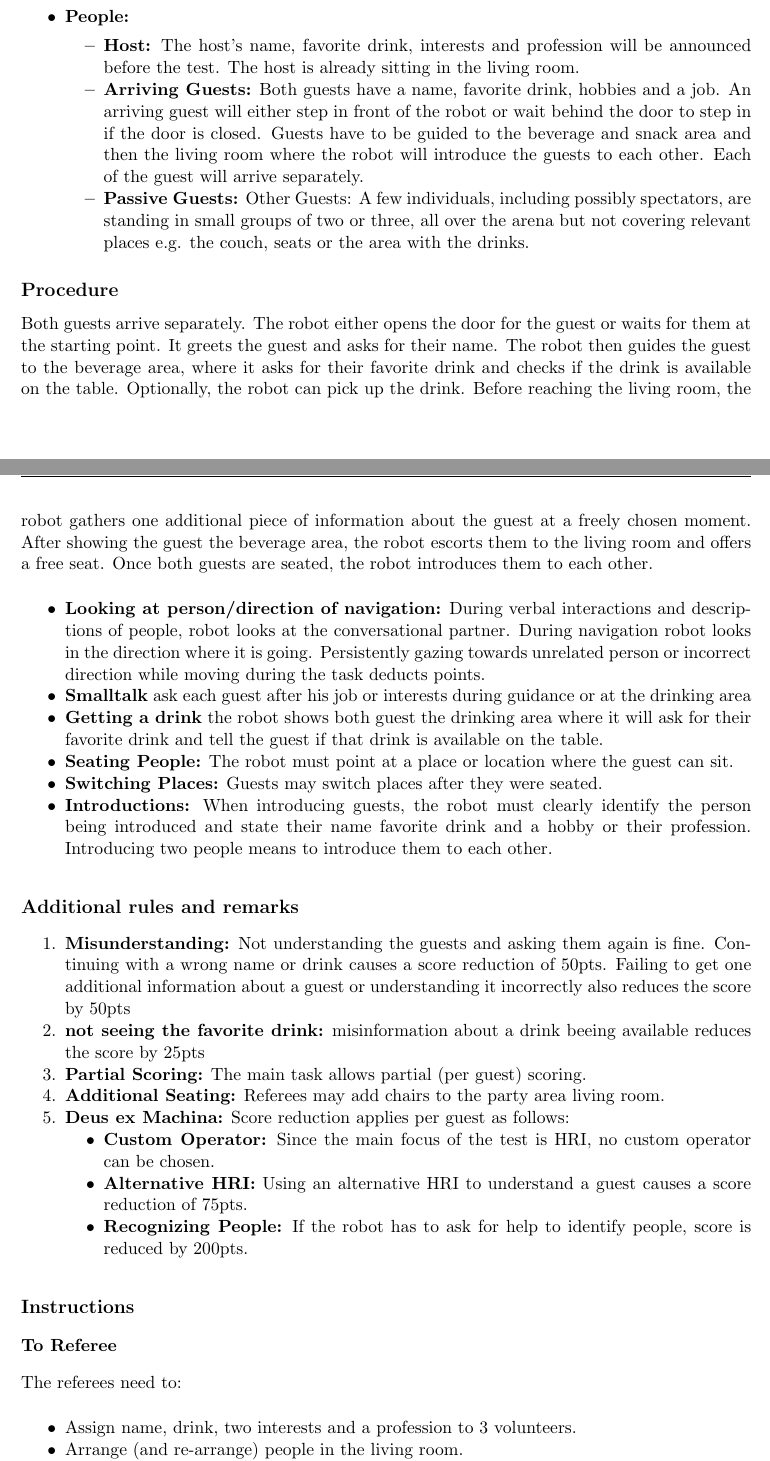
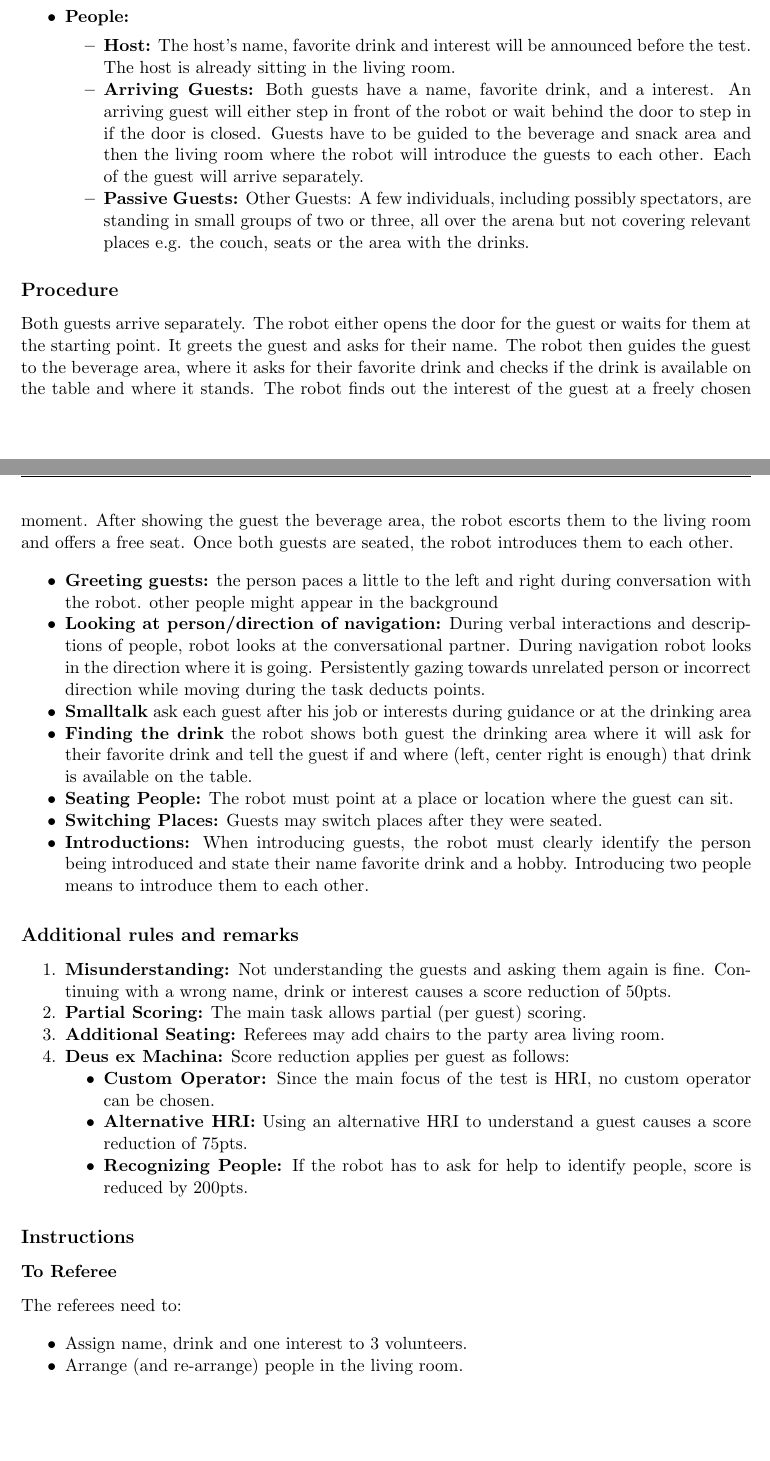
Before and after one commit to RoboCupAtHome/RuleBook, a LaTeX thesis (documents/rulebook.tex, which reads tasks/Receptionist.tex): two parts of pages 51 and 52 of 78, joined at a grey line, cut so that both start at the same text, the shorter picture padded with empty space. Compiled offline with pdfLaTeX.

Commit message:
[Receptionist] feedback implementation

```diff
--- a/tasks/Receptionist.tex
+++ b/tasks/Receptionist.tex
@@ -31,9 +31,9 @@ The robot has to take two new guests to the living room to introduce them and of
 
 	\item \textbf{People:}
 	\begin{itemize}
-	\item \textbf{Host:} The host's name, favorite drink, interests and profession will be announced before the test. The host is already sitting in the living room.
+	\item \textbf{Host:} The host's name, favorite drink and interest will be announced before the test. The host is already sitting in the living room.
 
-	\item \textbf{Arriving Guests:} Both guests have a name, favorite drink, hobbies and a job. An arriving guest will either step in front of the robot or wait behind the door to step in if the door is closed. Guests have to be guided to the beverage and snack area and then the living room where the robot will introduce the guests to each other. Each of the guest will arrive separately.
+	\item \textbf{Arriving Guests:} Both guests have a name, favorite drink, and a interest. An arriving guest will either step in front of the robot or wait behind the door to step in if the door is closed. Guests have to be guided to the beverage and snack area and then the living room where the robot will introduce the guests to each other. Each of the guest will arrive separately.
 
 	\item \textbf{Passive Guests:} Other Guests: A few individuals, including possibly spectators, are standing in small groups of two or three, all over the arena but not covering relevant places e.g. the couch, seats or the area with the drinks.
 	\end{itemize}
@@ -41,8 +41,9 @@ The robot has to take two new guests to the living room to introduce them and of
 \end{itemize}
 
 \subsection*{Procedure}
-Both guests arrive separately. The robot either opens the door for the guest or waits for them at the starting point. It greets the guest and asks for their name. The robot then guides the guest to the beverage area, where it asks for their favorite drink and checks if the drink is available on the table. Optionally, the robot can pick up the drink. Before reaching the living room, the robot gathers one additional piece of information about the guest at a freely chosen moment. After showing the guest the beverage area, the robot escorts them to the living room and offers a free seat. Once both guests are seated, the robot introduces them to each other.
+Both guests arrive separately. The robot either opens the door for the guest or waits for them at the starting point. It greets the guest and asks for their name. The robot then guides the guest to the beverage area, where it asks for their favorite drink and checks if the drink is available on the table and where it stands. The robot finds out the interest of the guest at a freely chosen moment. After showing the guest the beverage area, the robot escorts them to the living room and offers a free seat. Once both guests are seated, the robot introduces them to each other.
 \begin{itemize}
+	\item \textbf{Greeting guests:} the person paces a little to the left and right during conversation with the robot. other people might appear in the background
 
 	\item \textbf{Looking at person/direction of navigation:} During verbal interactions and descriptions of people, robot
 	looks at the conversational partner. During navigation robot looks in the direction where it is going. Persistently gazing towards unrelated
@@ -50,20 +51,18 @@ Both guests arrive separately. The robot either opens the door for the guest or
 
     \item \textbf{Smalltalk} ask each guest after his job or interests during guidance or at the drinking area
 
-    \item \textbf{Getting a drink} the robot shows both guest the drinking area where it will ask for their favorite drink and tell the guest if that drink is available on the table.
+    \item \textbf{Finding the drink} the robot shows both guest the drinking area where it will ask for their favorite drink and tell the guest if and where (left, center right is enough) that drink is available on the table.
 
 	\item \textbf{Seating People:} The robot must point at a place or location where the guest can sit.
 
 	\item \textbf{Switching Places:} Guests may switch places after they were seated.
 
-	\item \textbf{Introductions:} When introducing guests, the robot must clearly identify the person being introduced and state their name favorite drink and a hobby or their profession. Introducing two people means to introduce them to each other.
+	\item \textbf{Introductions:} When introducing guests, the robot must clearly identify the person being introduced and state their name favorite drink and a hobby. Introducing two people means to introduce them to each other.
 \end{itemize}
 
 \subsection*{Additional rules and remarks}
 \begin{enumerate}[nosep]
-	\item \textbf{Misunderstanding:} Not understanding the guests and asking them again is fine. Continuing with a wrong name or drink causes a score reduction of 50pts. Failing to get one additional information about a guest or understanding it incorrectly also reduces the score by 50pts
-
-	\item \textbf{not seeing the favorite drink:} misinformation about a drink beeing available reduces the score by 25pts
+	\item \textbf{Misunderstanding:} Not understanding the guests and asking them again is fine. Continuing with a wrong name, drink  or interest causes a score reduction of 50pts.
 
 	\item \textbf{Partial Scoring:} The main task allows partial (per guest) scoring.
 
@@ -84,7 +83,7 @@ Both guests arrive separately. The robot either opens the door for the guest or
 
 The referees need to:
 \begin{itemize}
-	\item Assign name, drink, two interests and a profession to 3 volunteers.
+	\item Assign name, drink and one interest to 3 volunteers.
 	\item Arrange (and re-arrange) people in the living room.
 	\item change the selection in the beverage area
 	\item Open the door when requested by the robot.
```
Also changed, not shown: scoresheets/Receptionist.tex (+10 -6 lines), tasks/Receptionist.tex (4 more changed lines).
